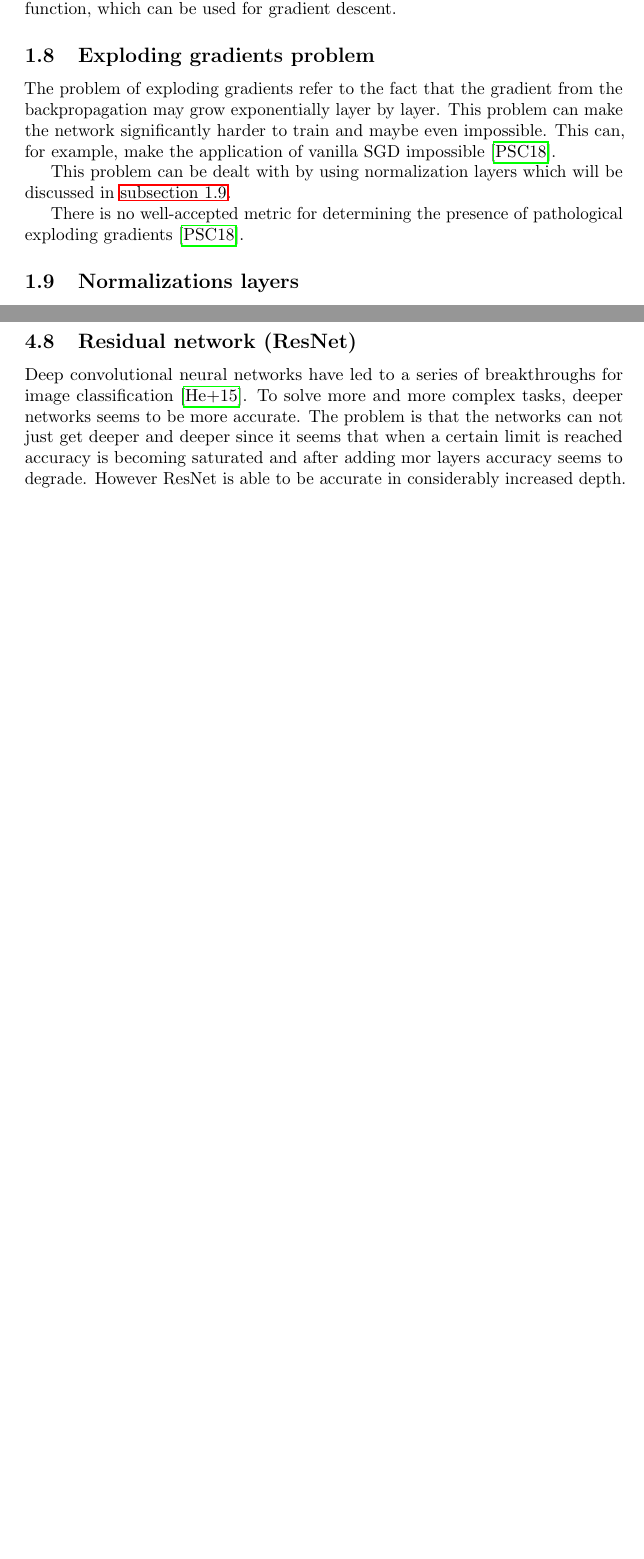
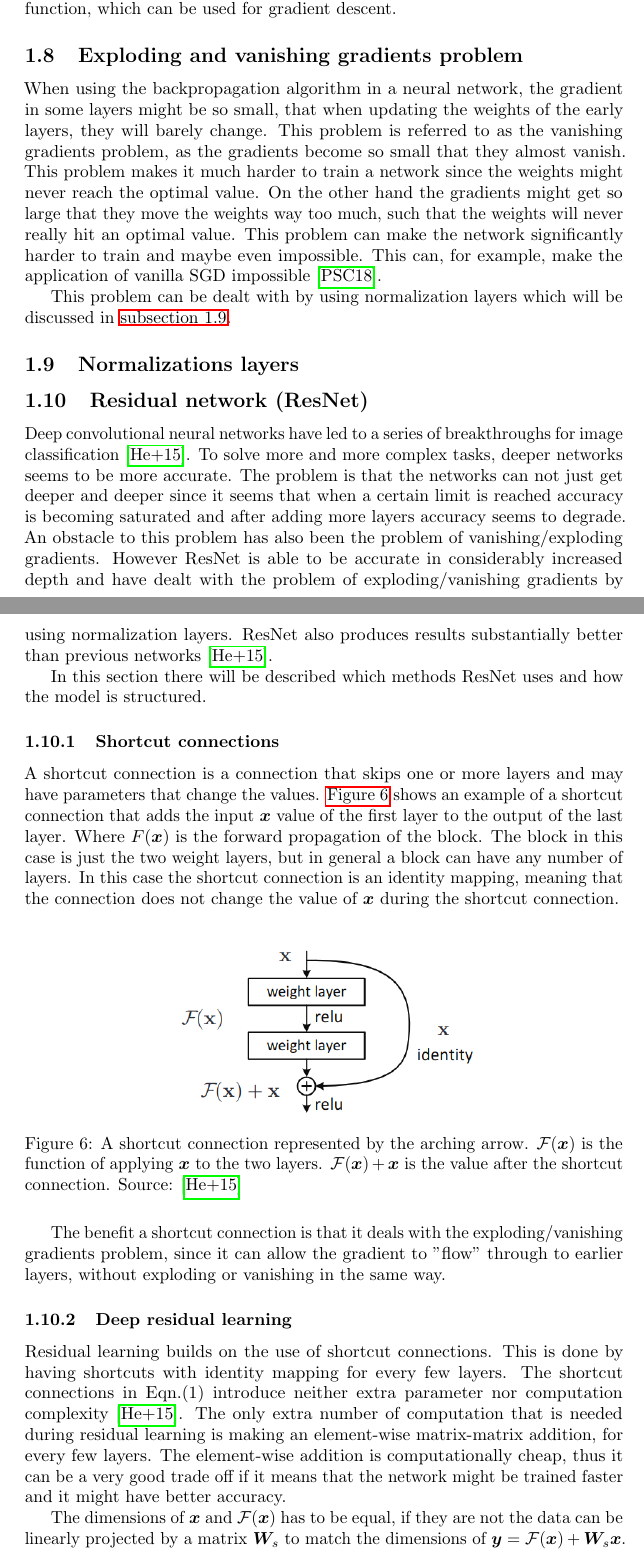
Before and after one commit to Alexnortung/bsc, a LaTeX document (main.tex, which reads implementation.tex, neural-networks.tex): two parts of pages 8 and 20 of 21 before the commit and two parts of pages 8 and 9 of 24 after it, joined at a grey line, cut so that both start at the same text, the shorter picture padded with empty space. Compiled offline with pdfLaTeX.

Commit message:
written more

```diff
--- a/implementation.tex
+++ b/implementation.tex
@@ -282,10 +282,3 @@ It works for inputs with dimensions between 1d and 3d. The layers have the follo
 In the current implementation, a lot of nested \texttt{map}ping is used, however it could probably have been made more effecient by using the builtin \texttt{flatten} function.
 
 The dimension layers are in the module \texttt{nn.dimension}.
-
-\subsection{Residual network (ResNet)}
-
-Deep convolutional neural networks have led to a series of breakthroughs for image classification \cite{resnet}.
-To solve more and more complex tasks, deeper networks seems to be more accurate.
-The problem is that the networks can not just get deeper and deeper since it seems that when a certain limit is reached accuracy is becoming saturated and after adding mor layers accuracy seems to degrade.
-However ResNet is able to be accurate in considerably increased depth.
--- a/neural-networks.tex
+++ b/neural-networks.tex
@@ -234,15 +234,56 @@ Gradient descent works because the loss function will be minimized, thus the wei
 
 In \autoref{sec:autodiff} it will be discussed how to find the gradient or derivative of any function, which can be used for gradient descent.
 
-\subsection{Exploding gradients problem}
+\subsection{Exploding and vanishing gradients problem}
 
-The problem of exploding gradients refer to the fact that the gradient from the backpropagation may grow exponentially layer by layer.
+When using the backpropagation algorithm in a neural network, the gradient in some layers might be so small, that when updating the weights of the early layers, they will barely change. This problem is referred to as the vanishing gradients problem, as the gradients become so small that they almost vanish.
+This problem makes it much harder to train a network since the weights might never reach the optimal value.
+On the other hand the gradients might get so large that they move the weights way too much, such that the weights will never really hit an optimal value.
 This problem can make the network significantly harder to train and maybe even impossible. This can, for example, make the application of vanilla SGD impossible \cite{exploding_gradients}.
 
 This problem can be dealt with by using normalization layers which will be discussed in \autoref{sub:norm_layers}.
 
 
-There is no well-accepted metric for determining the presence of pathological exploding gradients \cite{exploding_gradients}.
+% There is no well-accepted metric for determining the presence of pathological exploding gradients \cite{exploding_gradients}.
 
 \subsection{Normalizations layers}%
 \label{sub:norm_layers}
+
+
+\subsection{Residual network (ResNet)}
+
+Deep convolutional neural networks have led to a series of breakthroughs for image classification \cite{resnet}.
+To solve more and more complex tasks, deeper networks seems to be more accurate.
+The problem is that the networks can not just get deeper and deeper since it seems that when a certain limit is reached accuracy is becoming saturated and after adding more layers accuracy seems to degrade.
+An obstacle to this problem has also been the problem of vanishing/exploding gradients.
+However ResNet is able to be accurate in considerably increased depth and have dealt with the problem of exploding/vanishing gradients by using normalization layers. ResNet also produces results substantially better than previous networks \cite{resnet}.
+
+In this section there will be described which methods ResNet uses and how the model is structured.
+
+% \subsubsection{Residual representation}
+
+\subsubsection{Shortcut connections}
+
+A shortcut connection is a connection that skips one or more layers and may have parameters that change the values.
+\autoref{fig:shortcut_connection} shows an example of a shortcut connection that adds the input $\bm{x}$ value of the first layer to the output of the last layer.
+Where $F(\bm{x})$ is the forward propagation of the block. The block in this case is just the two weight layers, but in general a block can have any number of layers.
+In this case the shortcut connection is an identity mapping, meaning that the connection does not change the value of $\bm{x}$ during the shortcut connection.
+
+\begin{figure}
+    \centering
+    \includegraphics[width=0.55\textwidth]{assets/shortcut-connection.png}
+    \caption{A shortcut connection represented by the arching arrow. $\mathcal{F}(\bm{x})$ is the function of applying $\bm{x}$ to the two layers. $\mathcal{F}(\bm{x}) + \bm{x}$ is the value after the shortcut connection. Source: \cite{resnet}}
+    \label{fig:shortcut_connection}
+\end{figure}
+
+The benefit a shortcut connection is that it deals with the exploding/vanishing gradients problem, since it can allow the gradient to "flow" through to earlier layers, without exploding or vanishing in the same way.
+
+\subsubsection{Deep residual learning}
+
+Residual learning builds on the use of shortcut connections.
+This is done by having shortcuts with identity mapping for every few layers.
+The shortcut connections in Eqn.(1) introduce neither extra parameter nor computation complexity \cite{resnet}.
+The only extra number of computation that is needed during residual learning is making an element-wise matrix-matrix addition, for every few layers.
+The element-wise addition is computationally cheap, thus it can be a very good trade off if it means that the network might be trained faster and it might have better accuracy.
+
+The dimensions of $\bm{x}$ and $\mathcal{F}(\bm{x})$ has to be equal, if they are not the data can be linearly projected by a matrix $\bm{W}_s$ to match the dimensions of $\bm{y} = \mathcal{F}(\bm{x}) + \bm{W}_s\bm{x}$.
```
Also changed, not shown: automatic-differentiation.tex (+2 -0 lines), assets/residual-net.png (added), assets/shortcut-connection.png (added), neural-networks.tex (20 more changed lines).
